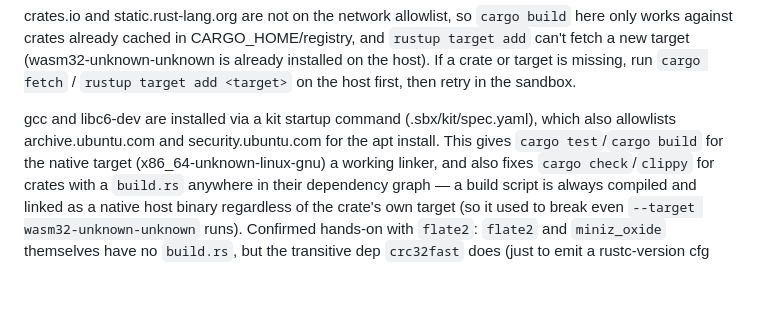
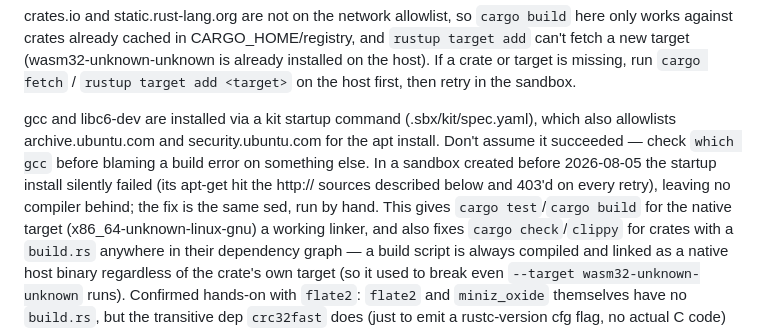
Before and after one commit to lk16/flippy, a Markdown page: docs/sandbox.md, the part around the change. Drawn GitHub-style; blank space fills up the shorter version.

Commit message:
docs/sandbox.md: warn that the kit's gcc install may have silently failed
The startup command's apt-get 403s against the base image's http:// sources
(fixed in .sbx/kit/spec.yaml, but only for sandboxes created after that), so a
session can come up with no C compiler despite this file saying one is
installed. Check `which gcc` rather than trusting the claim.

Co-Authored-By: Claude Opus 5 <noreply@anthropic.com>

```diff
--- a/docs/sandbox.md
+++ b/docs/sandbox.md
@@ -56,7 +56,11 @@ host first, then retry in the sandbox.
 
 gcc and libc6-dev are installed via a kit startup command
 (.sbx/kit/spec.yaml), which also allowlists archive.ubuntu.com and
-security.ubuntu.com for the apt install. This gives `cargo test`/`cargo
+security.ubuntu.com for the apt install. Don't assume it succeeded — check
+`which gcc` before blaming a build error on something else. In a sandbox
+created before 2026-08-05 the startup install silently failed (its apt-get
+hit the http:// sources described below and 403'd on every retry), leaving
+no compiler behind; the fix is the same sed, run by hand. This gives `cargo test`/`cargo
 build` for the native target (x86_64-unknown-linux-gnu) a working linker,
 and also fixes `cargo check`/`clippy` for crates with a `build.rs` anywhere
 in their dependency graph — a build script is always compiled and linked as
```
